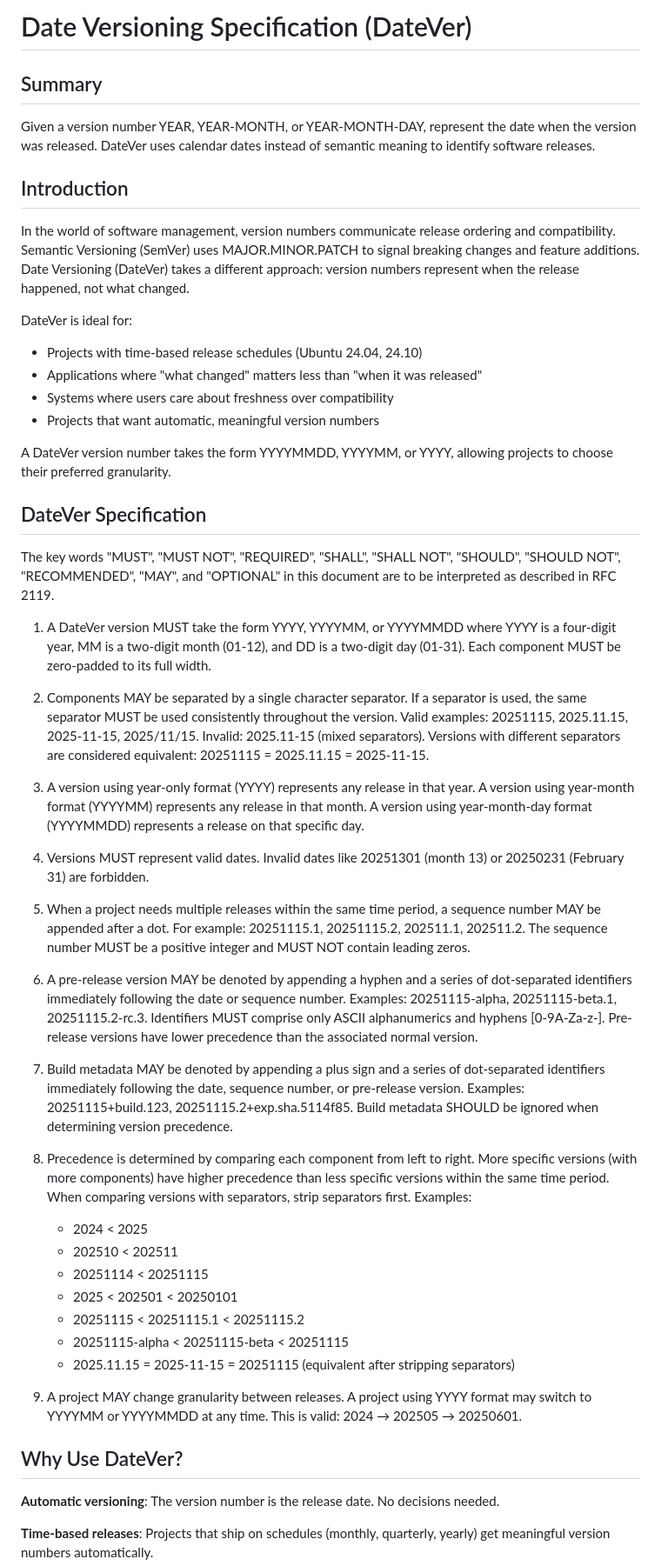
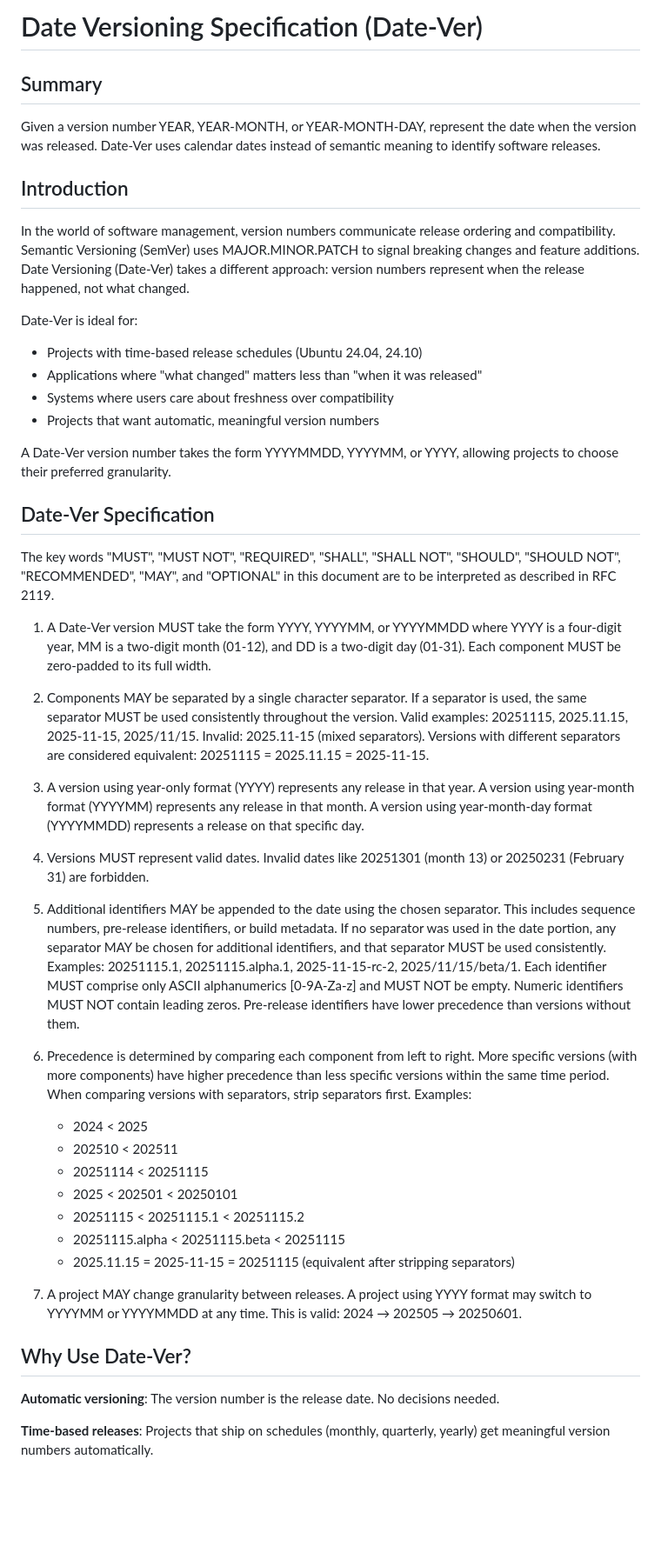
Before and after one commit to ducks/date-ver, a Markdown page: DATE-VER.md, the part around one of its changes. Shown at 87% size. Drawn GitHub-style; blank space fills up the shorter version.

Commit message:
Simplify separator rules and tighten identifier constraints
Major changes:
- ONE separator throughout entire version string (no mixing + signs, hyphens, dots)
- Removed build metadata special syntax (no + sign)
- Identifiers must be alphanumeric only [0-9A-Za-z], no hyphens within
- Identifiers cannot be empty
- Numeric identifiers cannot have leading zeros
- Combined rules 5, 6, 7 into single rule 5
- Updated all examples to show consistent separator usage

Examples of valid versions:
- 20251115.alpha.1 (dots throughout)
- 2025-11-15-rc-2 (hyphens throughout)

Examples of invalid versions:
- 20251115+build.123 (mixing no separator with + and dot)
- 2025.11-15 (mixing dots and hyphens)
- 20251115.alpha-test (hyphen within identifier)

🤖 Generated with [Claude Code](https://claude.com/claude-code)

Co-Authored-By: Claude <noreply@anthropic.com>

```diff
--- a/DATE-VER.md
+++ b/DATE-VER.md
@@ -1,26 +1,26 @@
-# Date Versioning Specification (DateVer)
+# Date Versioning Specification (Date-Ver)
 
 ## Summary
 
-Given a version number YEAR, YEAR-MONTH, or YEAR-MONTH-DAY, represent the date when the version was released. DateVer uses calendar dates instead of semantic meaning to identify software releases.
+Given a version number YEAR, YEAR-MONTH, or YEAR-MONTH-DAY, represent the date when the version was released. Date-Ver uses calendar dates instead of semantic meaning to identify software releases.
 
 ## Introduction
 
-In the world of software management, version numbers communicate release ordering and compatibility. Semantic Versioning (SemVer) uses MAJOR.MINOR.PATCH to signal breaking changes and feature additions. Date Versioning (DateVer) takes a different approach: version numbers represent when the release happened, not what changed.
+In the world of software management, version numbers communicate release ordering and compatibility. Semantic Versioning (SemVer) uses MAJOR.MINOR.PATCH to signal breaking changes and feature additions. Date Versioning (Date-Ver) takes a different approach: version numbers represent when the release happened, not what changed.
 
-DateVer is ideal for:
+Date-Ver is ideal for:
 - Projects with time-based release schedules (Ubuntu 24.04, 24.10)
 - Applications where "what changed" matters less than "when it was released"
 - Systems where users care about freshness over compatibility
 - Projects that want automatic, meaningful version numbers
 
-A DateVer version number takes the form YYYYMMDD, YYYYMM, or YYYY, allowing projects to choose their preferred granularity.
+A Date-Ver version number takes the form YYYYMMDD, YYYYMM, or YYYY, allowing projects to choose their preferred granularity.
 
-## DateVer Specification
+## Date-Ver Specification
 
 The key words "MUST", "MUST NOT", "REQUIRED", "SHALL", "SHALL NOT", "SHOULD", "SHOULD NOT", "RECOMMENDED", "MAY", and "OPTIONAL" in this document are to be interpreted as described in RFC 2119.
 
-1. A DateVer version MUST take the form YYYY, YYYYMM, or YYYYMMDD where YYYY is a four-digit year, MM is a two-digit month (01-12), and DD is a two-digit day (01-31). Each component MUST be zero-padded to its full width.
+1. A Date-Ver version MUST take the form YYYY, YYYYMM, or YYYYMMDD where YYYY is a four-digit year, MM is a two-digit month (01-12), and DD is a two-digit day (01-31). Each component MUST be zero-padded to its full width.
 
 2. Components MAY be separated by a single character separator. If a separator is used, the same separator MUST be used consistently throughout the version. Valid examples: 20251115, 2025.11.15, 2025-11-15, 2025/11/15. Invalid: 2025.11-15 (mixed separators). Versions with different separators are considered equivalent: 20251115 = 2025.11.15 = 2025-11-15.
 
@@ -28,24 +28,20 @@ The key words "MUST", "MUST NOT", "REQUIRED", "SHALL", "SHALL NOT", "SHOULD", "S
 
 4. Versions MUST represent valid dates. Invalid dates like 20251301 (month 13) or 20250231 (February 31) are forbidden.
 
-5. When a project needs multiple releases within the same time period, a sequence number MAY be appended after a dot. For example: 20251115.1, 20251115.2, 202511.1, 202511.2. The sequence number MUST be a positive integer and MUST NOT contain leading zeros.
+5. Additional identifiers MAY be appended to the date using the chosen separator. This includes sequence numbers, pre-release identifiers, or build metadata. If no separator was used in the date portion, any separator MAY be chosen for additional identifiers, and that separator MUST be used consistently. Examples: 20251115.1, 20251115.alpha.1, 2025-11-15-rc-2, 2025/11/15/beta/1. Each identifier MUST comprise only ASCII alphanumerics [0-9A-Za-z] and MUST NOT be empty. Numeric identifiers MUST NOT contain leading zeros. Pre-release identifiers have lower precedence than versions without them.
 
-6. A pre-release version MAY be denoted by appending a hyphen and a series of dot-separated identifiers immediately following the date or sequence number. Examples: 20251115-alpha, 20251115-beta.1, 20251115.2-rc.3. Identifiers MUST comprise only ASCII alphanumerics and hyphens [0-9A-Za-z-]. Pre-release versions have lower precedence than the associated normal version.
-
-7. Build metadata MAY be denoted by appending a plus sign and a series of dot-separated identifiers immediately following the date, sequence number, or pre-release version. Examples: 20251115+build.123, 20251115.2+exp.sha.5114f85. Build metadata SHOULD be ignored when determining version precedence.
-
-8. Precedence is determined by comparing each component from left to right. More specific versions (with more components) have higher precedence than less specific versions within the same time period. When comparing versions with separators, strip separators first. Examples:
+6. Precedence is determined by comparing each component from left to right. More specific versions (with more components) have higher precedence than less specific versions within the same time period. When comparing versions with separators, strip separators first. Examples:
    - 2024 < 2025
    - 202510 < 202511
    - 20251114 < 20251115
    - 2025 < 202501 < 20250101
    - 20251115 < 20251115.1 < 20251115.2
-   - 20251115-alpha < 20251115-beta < 20251115
+   - 20251115.alpha < 20251115.beta < 20251115
    - 2025.11.15 = 2025-11-15 = 20251115 (equivalent after stripping separators)
 
-9. A project MAY change granularity between releases. A project using YYYY format may switch to YYYYMM or YYYYMMDD at any time. This is valid: 2024 → 202505 → 20250601.
+7. A project MAY change granularity between releases. A project using YYYY format may switch to YYYYMM or YYYYMMDD at any time. This is valid: 2024 → 202505 → 20250601.
 
-## Why Use DateVer?
+## Why Use Date-Ver?
 
 **Automatic versioning**: The version number is the release date. No decisions needed.
 
```
Also changed, not shown: other parts of DATE-VER.md (+6 -6 lines).
